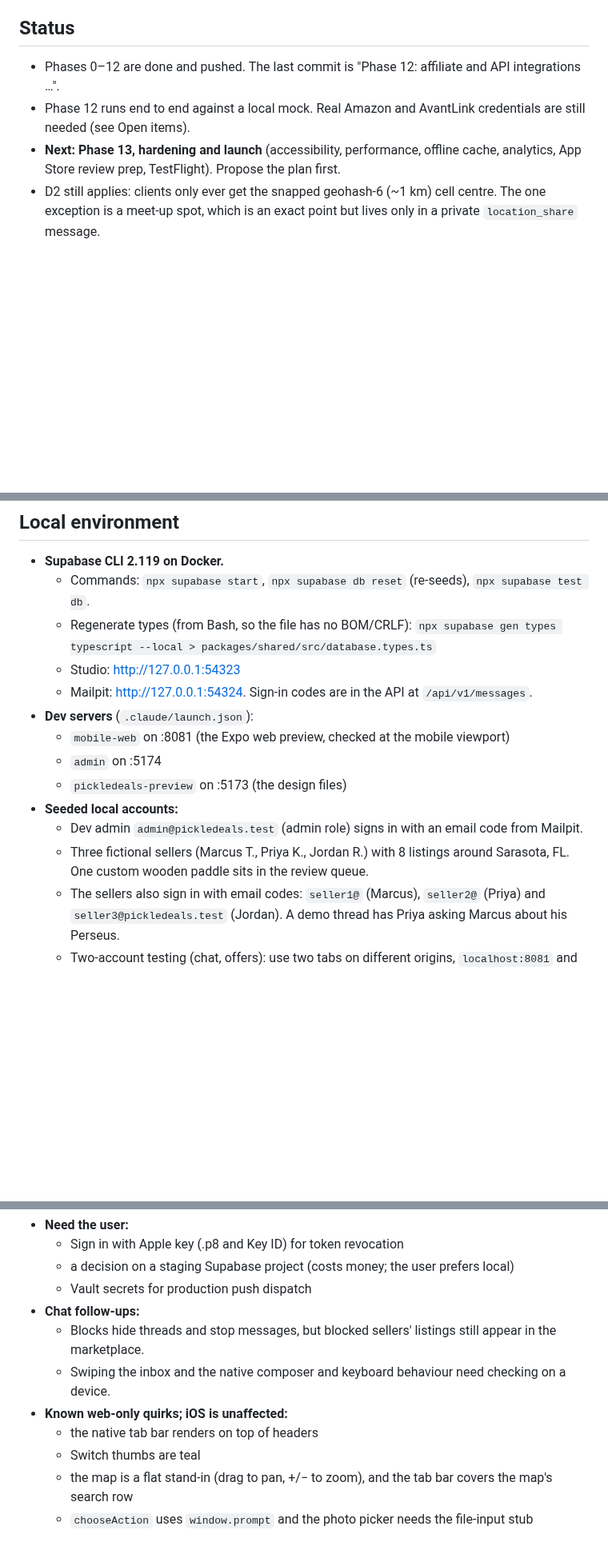
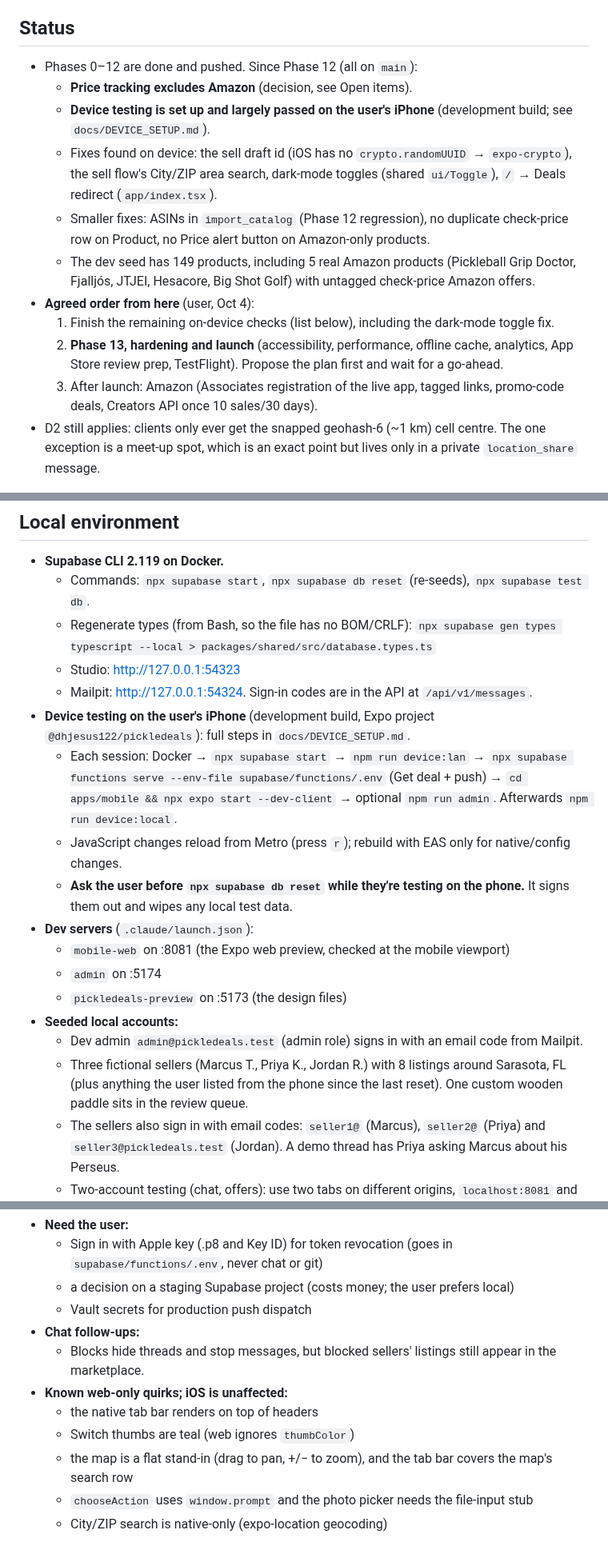
Before and after one commit to jd-innovations/pickledeals, a Markdown page: docs/HANDOFF.md, 3 parts joined by grey strips. Shown at 80% size. Drawn GitHub-style; blank space fills up the shorter version.

```diff
--- a/docs/HANDOFF.md
+++ b/docs/HANDOFF.md
@@ -28,9 +28,16 @@ Paste this into a new session, or say: "Read docs/HANDOFF.md and continue."
 - Add mobile packages with `npx expo install`, and check the SDK 57 docs before using an Expo/RN API.
 
 ## Status
-- Phases 0–12 are done and pushed. The last commit is "Phase 12: affiliate and API integrations …".
-- Phase 12 runs end to end against a local mock. Real Amazon and AvantLink credentials are still needed (see Open items).
-- **Next: Phase 13, hardening and launch** (accessibility, performance, offline cache, analytics, App Store review prep, TestFlight). Propose the plan first.
+- Phases 0–12 are done and pushed. Since Phase 12 (all on `main`):
+  - **Price tracking excludes Amazon** (decision, see Open items).
+  - **Device testing is set up and largely passed on the user's iPhone** (development build; see `docs/DEVICE_SETUP.md`).
+  - Fixes found on device: the sell draft id (iOS has no `crypto.randomUUID` → `expo-crypto`), the sell flow's City/ZIP area search, dark-mode toggles (shared `ui/Toggle`), `/` → Deals redirect (`app/index.tsx`).
+  - Smaller fixes: ASINs in `import_catalog` (Phase 12 regression), no duplicate check-price row on Product, no Price alert button on Amazon-only products.
+  - The dev seed has 149 products, including 5 real Amazon products (Pickleball Grip Doctor, Fjalljós, JTJEI, Hesacore, Big Shot Golf) with untagged check-price Amazon offers.
+- **Agreed order from here** (user, Oct 4):
+  1. Finish the remaining on-device checks (list below), including the dark-mode toggle fix.
+  2. **Phase 13, hardening and launch** (accessibility, performance, offline cache, analytics, App Store review prep, TestFlight). Propose the plan first and wait for a go-ahead.
+  3. After launch: Amazon (Associates registration of the live app, tagged links, promo-code deals, Creators API once 10 sales/30 days).
 - D2 still applies: clients only ever get the snapped geohash-6 (~1 km) cell centre. The one exception is a meet-up spot, which is an exact point but lives only in a private `location_share` message.
 
 ## Local environment
@@ -39,13 +46,17 @@ Paste this into a new session, or say: "Read docs/HANDOFF.md and continue."
   - Regenerate types (from Bash, so the file has no BOM/CRLF): `npx supabase gen types typescript --local > packages/shared/src/database.types.ts`
   - Studio: http://127.0.0.1:54323
   - Mailpit: http://127.0.0.1:54324. Sign-in codes are in the API at `/api/v1/messages`.
+- **Device testing on the user's iPhone** (development build, Expo project `@dhjesus122/pickledeals`): full steps in `docs/DEVICE_SETUP.md`.
+  - Each session: Docker → `npx supabase start` → `npm run device:lan` → `npx supabase functions serve --env-file supabase/functions/.env` (Get deal + push) → `cd apps/mobile && npx expo start --dev-client` → optional `npm run admin`. Afterwards `npm run device:local`.
+  - JavaScript changes reload from Metro (press `r`); rebuild with EAS only for native/config changes.
+  - **Ask the user before `npx supabase db reset` while they're testing on the phone.** It signs them out and wipes any local test data.
 - **Dev servers** (`.claude/launch.json`):
   - `mobile-web` on :8081 (the Expo web preview, checked at the mobile viewport)
   - `admin` on :5174
   - `pickledeals-preview` on :5173 (the design files)
 - **Seeded local accounts:**
   - Dev admin `admin@pickledeals.test` (admin role) signs in with an email code from Mailpit.
-  - Three fictional sellers (Marcus T., Priya K., Jordan R.) with 8 listings around Sarasota, FL. One custom wooden paddle sits in the review queue.
+  - Three fictional sellers (Marcus T., Priya K., Jordan R.) with 8 listings around Sarasota, FL (plus anything the user listed from the phone since the last reset). One custom wooden paddle sits in the review queue.
   - The sellers also sign in with email codes: `seller1@` (Marcus), `seller2@` (Priya) and `seller3@pickledeals.test` (Jordan). A demo thread has Priya asking Marcus about his Perseus.
   - Two-account testing (chat, offers): use two tabs on different origins, `localhost:8081` and `127.0.0.1:8081`, so each keeps its own session. A `db reset` invalidates existing sessions, so sign in again afterwards.
   - The seed is generated: edit `supabase/seed/build-seed.ts`, then run `npm run catalog:seed`.
@@ -189,12 +196,12 @@ Paste this into a new session, or say: "Read docs/HANDOFF.md and continue."
 - **Need the user:**
-  - Sign in with Apple key (.p8 and Key ID) for token revocation
+  - Sign in with Apple key (.p8 and Key ID) for token revocation (goes in `supabase/functions/.env`, never chat or git)
   - a decision on a staging Supabase project (costs money; the user prefers local)
   - Vault secrets for production push dispatch
 - **Chat follow-ups:**
   - Blocks hide threads and stop messages, but blocked sellers' listings still appear in the marketplace.
-  - Swiping the inbox and the native composer and keyboard behaviour need checking on a device.
 - **Known web-only quirks; iOS is unaffected:**
   - the native tab bar renders on top of headers
-  - Switch thumbs are teal
+  - Switch thumbs are teal (web ignores `thumbColor`)
   - the map is a flat stand-in (drag to pan, +/− to zoom), and the tab bar covers the map's search row
   - `chooseAction` uses `window.prompt` and the photo picker needs the file-input stub
+  - City/ZIP search is native-only (expo-location geocoding)
```
Also changed, not shown: other parts of docs/HANDOFF.md (+22 -26 lines), docs/DEVICE_SETUP.md (+9 -6 lines).
